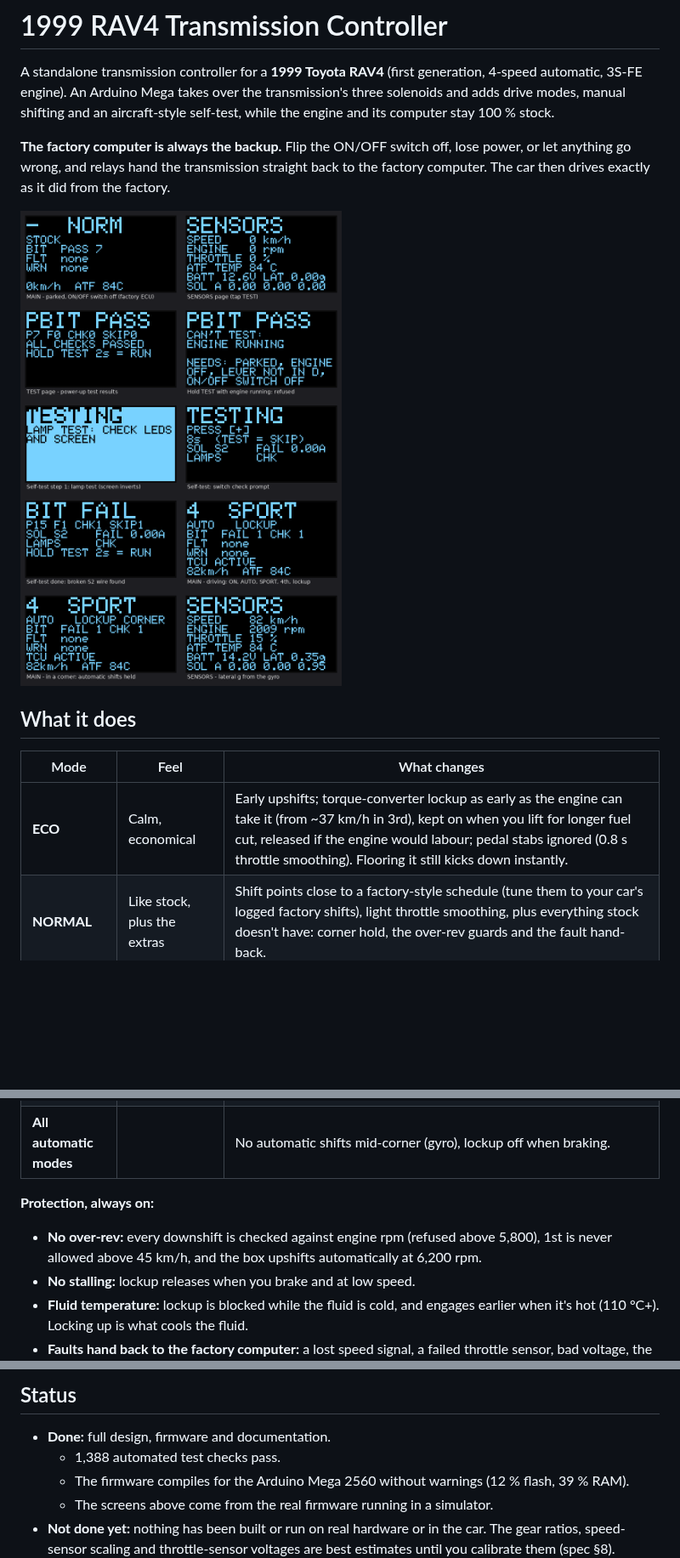
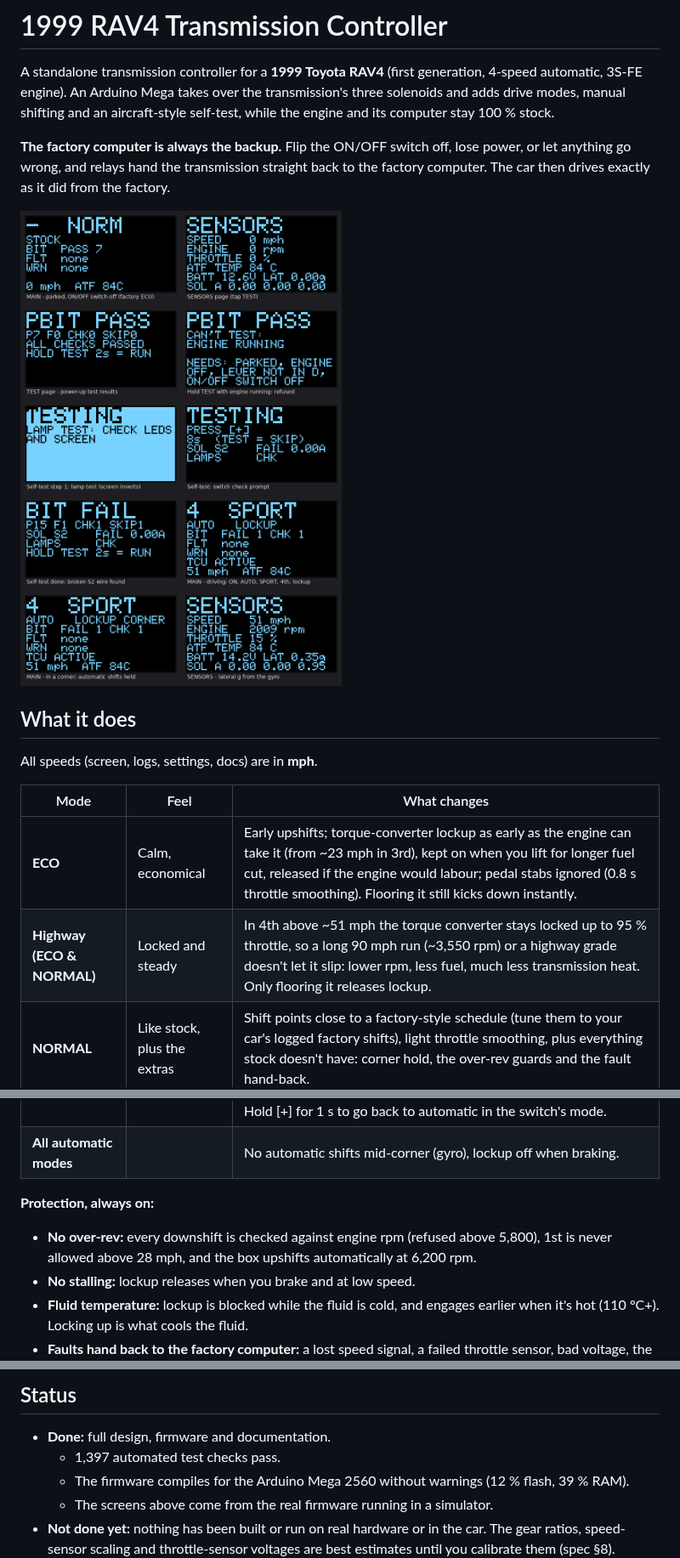
Before and after one commit to gamer927/rav4, a Markdown page: README.md, 3 parts joined by grey strips. Shown at 85% size. Rendered like a GitHub page; pictures changed too: docs/oled-screens.png; blank space fills up the shorter version.

```diff
--- a/README.md
+++ b/README.md
@@ -13,9 +13,12 @@ car then drives exactly as it did from the factory.
 
 ## What it does
 
+All speeds (screen, logs, settings, docs) are in **mph**.
+
 | Mode | Feel | What changes |
 |---|---|---|
-| **ECO** | Calm, economical | Early upshifts; torque-converter lockup as early as the engine can take it (from ~37 km/h in 3rd), kept on when you lift for longer fuel cut, released if the engine would labour; pedal stabs ignored (0.8 s throttle smoothing). Flooring it still kicks down instantly. |
+| **ECO** | Calm, economical | Early upshifts; torque-converter lockup as early as the engine can take it (from ~23 mph in 3rd), kept on when you lift for longer fuel cut, released if the engine would labour; pedal stabs ignored (0.8 s throttle smoothing). Flooring it still kicks down instantly. |
+| **Highway (ECO & NORMAL)** | Locked and steady | In 4th above ~51 mph the torque converter stays locked up to 95 % throttle, so a long 90 mph run (~3,550 rpm) or a highway grade doesn't let it slip: lower rpm, less fuel, much less transmission heat. Only flooring it releases lockup. |
 | **NORMAL** | Like stock, plus the extras | Shift points close to a factory-style schedule (tune them to your car's logged factory shifts), light throttle smoothing, plus everything stock doesn't have: corner hold, the over-rev guards and the fault hand-back. |
 | **SPORT** | Sharp | Holds each gear to just under the redline at full throttle (the fastest way through these gears), kicks down from 60 % throttle, holds the gear when you snap off the throttle between corners, downshifts while braking so you're in the right gear for the exit, and releases lockup on a closed throttle or a fast pedal stab. |
 | **MANUAL** | SPORT, you shift | Tap [+] or [−] from any mode. Same lockup and pedal response as SPORT, but the box never shifts for you, except to protect the engine (upshift at 6,200 rpm, downshift when slowing to a stop). Hold [+] for 1 s to go back to automatic in the switch's mode. |
@@ -23,7 +26,7 @@ car then drives exactly as it did from the factory.
 
 **Protection, always on:**
 - **No over-rev:** every downshift is checked against engine rpm (refused above 5,800), 1st is
-  never allowed above 45 km/h, and the box upshifts automatically at 6,200 rpm.
+  never allowed above 28 mph, and the box upshifts automatically at 6,200 rpm.
 - **No stalling:** lockup releases when you brake and at low speed.
 - **Fluid temperature:** lockup is blocked while the fluid is cold, and engages earlier when it's
   hot (110 °C+). Locking up is what cools the fluid.
@@ -40,7 +43,7 @@ car then drives exactly as it did from the factory.
 ## Status
 
 - **Done:** full design, firmware and documentation.
-  - 1,388 automated test checks pass.
+  - 1,397 automated test checks pass.
   - The firmware compiles for the Arduino Mega 2560 without warnings (12 % flash, 39 % RAM).
   - The screens above come from the real firmware running in a simulator.
 - **Not done yet:** nothing has been built or run on real hardware or in the car. The gear
```
Also changed, not shown: docs/02-revised-spec.md (+39 -30 lines), 7 other files.
